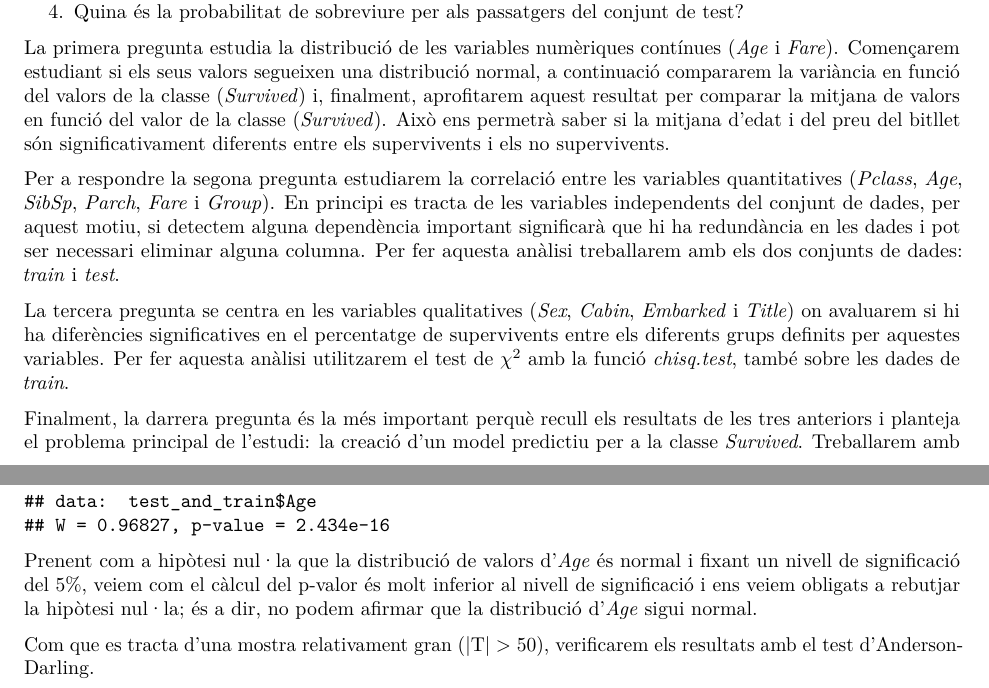
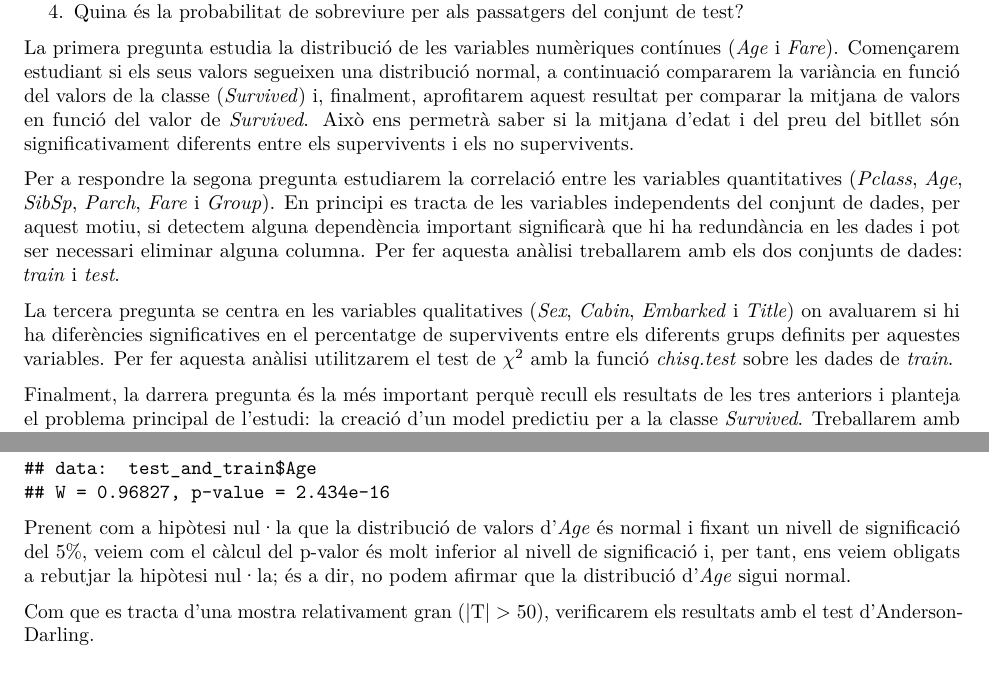
Before and after one commit to vboix2/PRA2_NetejaDades, an R Markdown document (docs/PRA2_BoixMari.Rmd): two parts of pages 14 and 17 of 27, joined at a grey line, cut so that both start at the same text. Rendered offline with R 4.5, knitr and Pandoc, then LaTeX, with nearby package versions; some code elsewhere in the file could not run offline.

Commit message:
Revisió final

````diff
--- a/docs/PRA2_BoixMari.Rmd
+++ b/docs/PRA2_BoixMari.Rmd
@@ -439,11 +436,11 @@ La fase d'anàlisi s'enfocarà en estudiar les dades des de diferents punts de v
 3. La probabilitat de sobreviure és significativament diferent entre les diferents categories?
 4. Quina és la probabilitat de sobreviure per als passatgers del conjunt de test?
 
-La primera pregunta estudia la distribució de les variables numèriques contínues (*Age* i *Fare*). Començarem estudiant si els seus valors segueixen una distribució normal, a continuació compararem la variància en funció del valors de la classe (*Survived*) i, finalment, aprofitarem aquest resultat per comparar la mitjana de valors en funció del valor de la classe (*Survived*). Això ens permetrà saber si la mitjana d'edat i del preu del bitllet són significativament diferents entre els supervivents i els no supervivents.
+La primera pregunta estudia la distribució de les variables numèriques contínues (*Age* i *Fare*). Començarem estudiant si els seus valors segueixen una distribució normal, a continuació compararem la variància en funció del valors de la classe (*Survived*) i, finalment, aprofitarem aquest resultat per comparar la mitjana de valors en funció del valor de *Survived*. Això ens permetrà saber si la mitjana d'edat i del preu del bitllet són significativament diferents entre els supervivents i els no supervivents.
 
 Per a respondre la segona pregunta estudiarem la correlació entre les variables quantitatives (*Pclass*, *Age*, *SibSp*, *Parch*, *Fare* i *Group*). En principi es tracta de les variables independents del conjunt de dades, per aquest motiu, si detectem alguna dependència important significarà que hi ha redundància en les dades i pot ser necessari eliminar alguna columna. Per fer aquesta anàlisi treballarem amb els dos conjunts de dades: *train* i *test*.
 
-La tercera pregunta se centra en les variables qualitatives (*Sex*, *Cabin*, *Embarked* i *Title*) on avaluarem si hi ha diferències significatives en el percentatge de supervivents entre els diferents grups definits per aquestes variables. Per fer aquesta anàlisi utilitzarem el test de $\chi^2$ amb la funció *chisq.test*, també sobre les dades de *train*.
+La tercera pregunta se centra en les variables qualitatives (*Sex*, *Cabin*, *Embarked* i *Title*) on avaluarem si hi ha diferències significatives en el percentatge de supervivents entre els diferents grups definits per aquestes variables. Per fer aquesta anàlisi utilitzarem el test de $\chi^2$ amb la funció *chisq.test* sobre les dades de *train*.
 
 Finalment, la darrera pregunta és la més important perquè recull els resultats de les tres anteriors i planteja el problema principal de l'estudi: la creació d'un model predictiu per a la classe *Survived*. Treballarem amb el conjunt *train* per crear un model de regressió logística a partir de totes les variables, tant les numèriques com les categòriques, i l'utilitzarem per efectuar prediccions sobre el conjunt de *test*.
 
@@ -498,7 +495,7 @@ Per tal d'avaluar la normalitat de la distribució de manera numèrica utilitzar
 shapiro.test(test_and_train$Age)
 ```
 
-Prenent com a hipòtesi nul·la que la distribució de valors d'*Age* és normal i fixant un nivell de significació del 5%, veiem com el càlcul del p-valor és molt inferior al nivell de significació i ens veiem obligats a rebutjar la hipòtesi nul·la; és a dir, no podem afirmar que la distribució d'*Age* sigui normal.
+Prenent com a hipòtesi nul·la que la distribució de valors d'*Age* és normal i fixant un nivell de significació del 5%, veiem com el càlcul del p-valor és molt inferior al nivell de significació i, per tant, ens veiem obligats a rebutjar la hipòtesi nul·la; és a dir, no podem afirmar que la distribució d'*Age* sigui normal.
 
 Com que es tracta d'una mostra relativament gran (|T| > 50), verificarem els resultats amb el test d'Anderson-Darling.
 
````
Also changed, not shown: README.md, docs/PRA2_BoixMari.Rmd (3 more changed lines), 1 other file.
